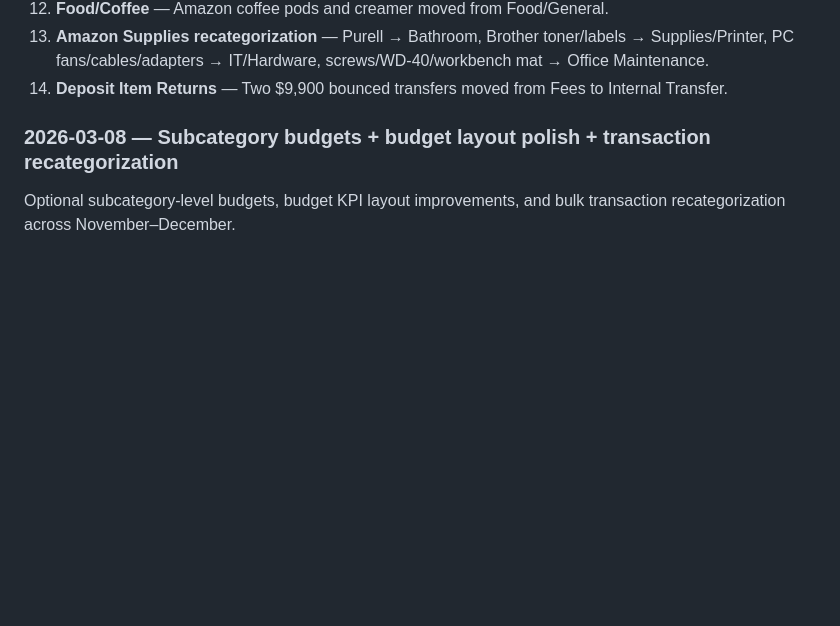
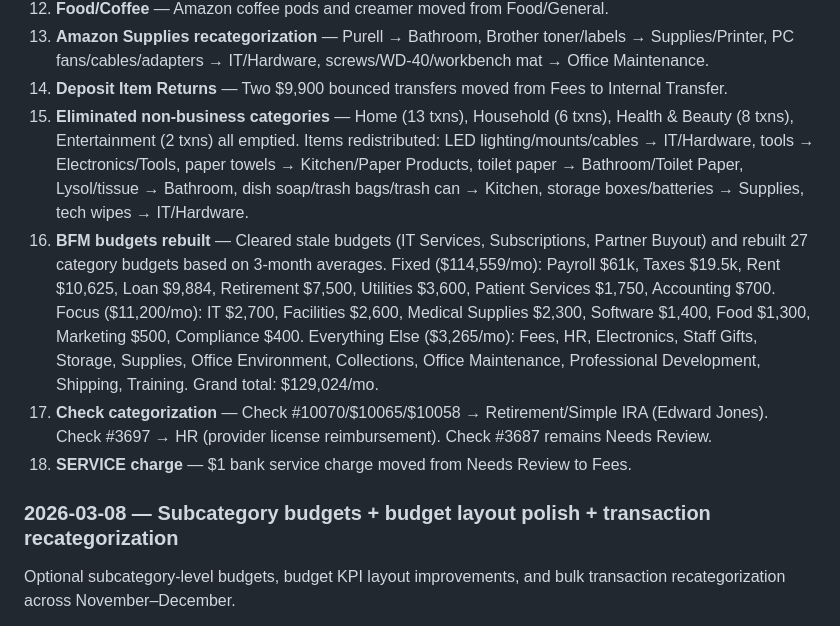
Before and after one commit to rabuffington22/expense-tracker, a Markdown page: CLAUDE.md, the part around the change. Rendered like a GitHub page; blank space fills up the shorter version.

Commit message:
Update CLAUDE.md: BFM budget rebuild + category cleanup
Eliminated Home, Household, Health & Beauty, Entertainment from BFM.
Rebuilt 27 category budgets based on 3-month averages ($129k/mo).
Categorized checks (Edward Jones → Retirement/Simple IRA).

Co-Authored-By: Claude Opus 4.6 <noreply@anthropic.com>

```diff
--- a/CLAUDE.md
+++ b/CLAUDE.md
@@ -382,6 +382,10 @@ Amazon Business CSV import with order matching, major BFM category restructuring
 12. **Food/Coffee** — Amazon coffee pods and creamer moved from Food/General.
 13. **Amazon Supplies recategorization** — Purell → Bathroom, Brother toner/labels → Supplies/Printer, PC fans/cables/adapters → IT/Hardware, screws/WD-40/workbench mat → Office Maintenance.
 14. **Deposit Item Returns** — Two $9,900 bounced transfers moved from Fees to Internal Transfer.
+15. **Eliminated non-business categories** — Home (13 txns), Household (6 txns), Health & Beauty (8 txns), Entertainment (2 txns) all emptied. Items redistributed: LED lighting/mounts/cables → IT/Hardware, tools → Electronics/Tools, paper towels → Kitchen/Paper Products, toilet paper → Bathroom/Toilet Paper, Lysol/tissue → Bathroom, dish soap/trash bags/trash can → Kitchen, storage boxes/batteries → Supplies, tech wipes → IT/Hardware.
+16. **BFM budgets rebuilt** — Cleared stale budgets (IT Services, Subscriptions, Partner Buyout) and rebuilt 27 category budgets based on 3-month averages. Fixed ($114,559/mo): Payroll $61k, Taxes $19.5k, Rent $10,625, Loan $9,884, Retirement $7,500, Utilities $3,600, Patient Services $1,750, Accounting $700. Focus ($11,200/mo): IT $2,700, Facilities $2,600, Medical Supplies $2,300, Software $1,400, Food $1,300, Marketing $500, Compliance $400. Everything Else ($3,265/mo): Fees, HR, Electronics, Staff Gifts, Storage, Supplies, Office Environment, Collections, Office Maintenance, Professional Development, Shipping, Training. Grand total: $129,024/mo.
+17. **Check categorization** — Check #10070/$10065/$10058 → Retirement/Simple IRA (Edward Jones). Check #3697 → HR (provider license reimbursement). Check #3687 remains Needs Review.
+18. **SERVICE charge** — $1 bank service charge moved from Needs Review to Fees.
 
 ### 2026-03-08 — Subcategory budgets + budget layout polish + transaction recategorization
 Optional subcategory-level budgets, budget KPI layout improvements, and bulk transaction recategorization across November–December.
```
